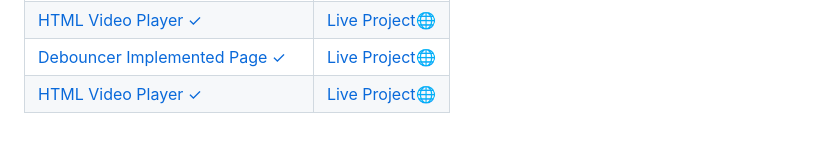
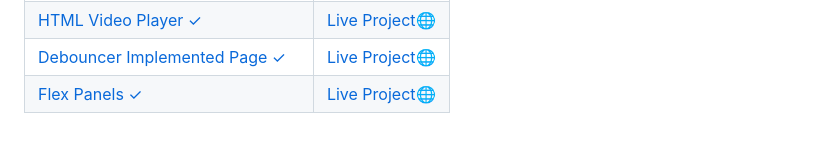
Before and after one commit to pradyumn8/60DaysChallengewithVanilaJS, a Markdown page: README.md, the part around the change. Drawn GitHub-style.

```diff
--- a/README.md
+++ b/README.md
@@ -88,7 +88,7 @@ Project	Live Demo
             <td><a href="https://6521f6af419559528a240e6b--coruscating-rolypoly-8bc755.netlify.app/">Live Project🌐</a></td>
        </tr>
         <tr>
-            <td><a href="https://github.com/pradyumn8/60DaysChallengewithVanilaJS/tree/82c7a43085775568993a39c769b81375c2a00052/ProjectDay21">HTML Video Player ✓</a></td>
+            <td><a href="https://github.com/pradyumn8/60DaysChallengewithVanilaJS/tree/82c7a43085775568993a39c769b81375c2a00052/ProjectDay21">Flex Panels ✓</a></td>
             <td><a href="https://652351f9b2459417fbc0391a--neon-selkie-520529.netlify.app/?">Live Project🌐</a></td>
        </tr>
 
```
